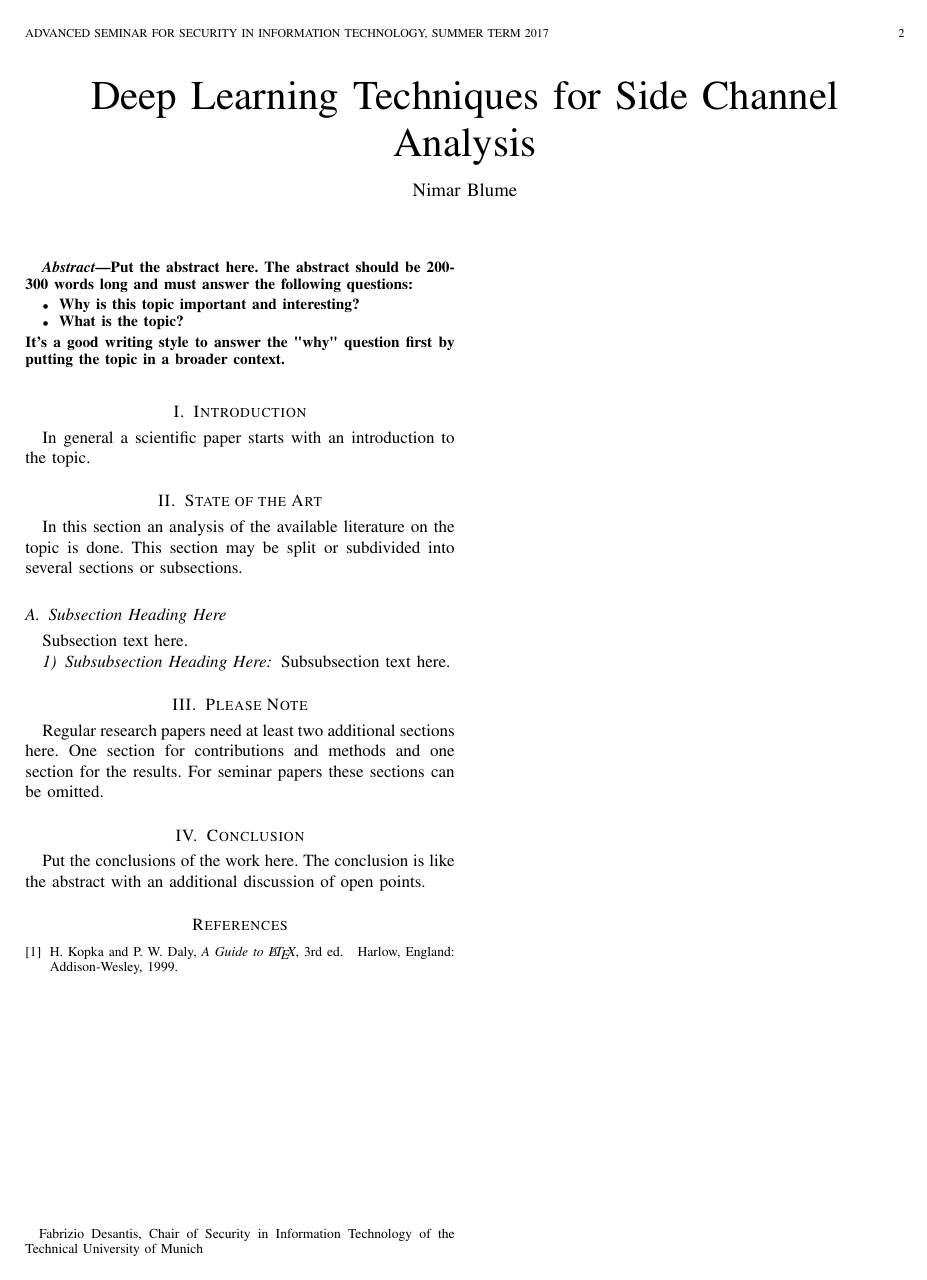
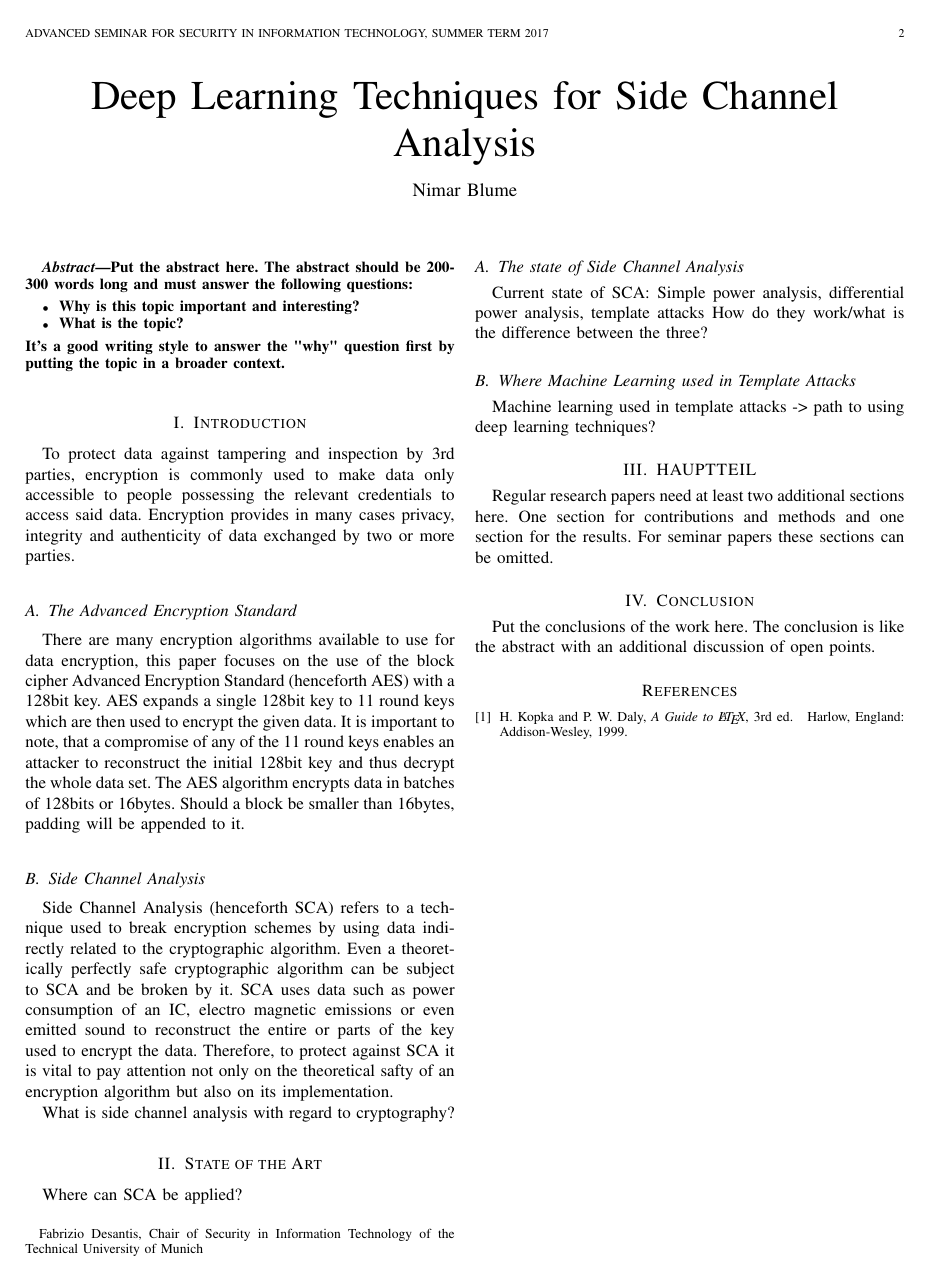
Before and after one commit to nimarb/deep-learning-sca-paper, a LaTeX paper (deep-learning-sca-paper.tex): page 2 of 2. Compiled offline with pdfLaTeX.

Commit message:
start with intro

```diff
--- a/deep-learning-sca-paper.tex
+++ b/deep-learning-sca-paper.tex
@@ -55,7 +55,7 @@
 % *** GRAPHICS RELATED PACKAGES ***
 %
 \ifCLASSINFOpdf
-  % \usepackage[pdftex]{graphicx}
+  \usepackage[pdftex]{graphicx}
   % declare the path(s) where your graphic files are
   % \graphicspath{{../pdf/}{../jpeg/}}
   % and their extensions so you won't have to specify these with
@@ -332,26 +325,33 @@ topic in a broader context.
 % \IEEEpeerreviewmaketitle
 
 \section{Introduction}
-In general a scientific paper starts with an introduction to the topic.
+To protect data against tampering and inspection by 3rd parties, encryption is commonly used to make data only accessible to people possessing the relevant credentials to access said data. Encryption provides in many cases privacy, integrity and authenticity of data exchanged by two or more parties.
+
+\subsection{The Advanced Encryption Standard}
+There are many encryption algorithms available to use for data encryption, this paper focuses on the use of the block cipher Advanced Encryption Standard (henceforth AES) with a 128bit key. AES expands a single 128bit key to 11 round keys which are then used to encrypt the given data. It is important to note, that a compromise of any of the 11 round keys enables an attacker to reconstruct the initial 128bit key and thus decrypt the whole data set. The AES algorithm encrypts data in batches of 128bits or 16bytes. Should a block be smaller than 16bytes, padding will be appended to it.
+
+\subsection{Side Channel Analysis}
+Side Channel Analysis (henceforth SCA) refers to a technique used to break encryption schemes by using data indirectly related to the cryptographic algorithm. Even a theoretically perfectly safe cryptographic algorithm can be subject to SCA and be broken by it. SCA uses data such as power consumption of an IC, electro magnetic emissions or even emitted sound to reconstruct the entire or parts of the key used to encrypt the data. Therefore, to protect against SCA it is vital to pay attention not only on the theoretical safty of an encryption algorithm but also on its implementation.
+
+What is side channel analysis with regard to cryptography?
 
 \section{State of the Art}
-In this section an analysis of the available literature on the topic is done.
-This section may be split or subdivided into several sections or subsections.
+Where can SCA be applied?
 
-\subsection{Subsection Heading Here}
-Subsection text here.
+\subsection{The state of Side Channel Analysis}
+Current state of SCA: Simple power analysis, differential power analysis, template attacks
+How do they work/what is the difference between the three?
 
 % needed in second column of first page if using \IEEEpubid
 %\IEEEpubidadjcol
 
-\subsubsection{Subsubsection Heading Here}
-Subsubsection text here.
+\subsection{Where Machine Learning used in Template Attacks}
+Machine learning used in template attacks -> path to using deep learning techniques?
 
-\section{Please Note}
+\section{HAUPTTEIL}
 Regular research papers need at least two additional sections here. One section
 for contributions and methods and one section for the results. For seminar
 papers these sections can be omitted.
-
 
 % An example of a floating figure using the graphicx package.
 % Note that \label must occur AFTER (or within) \caption.
```
Also changed, not shown: deep-learning-sca-paper.pdf, deep-learning-sca-paper.tex (17 more changed lines), 1 other file.
